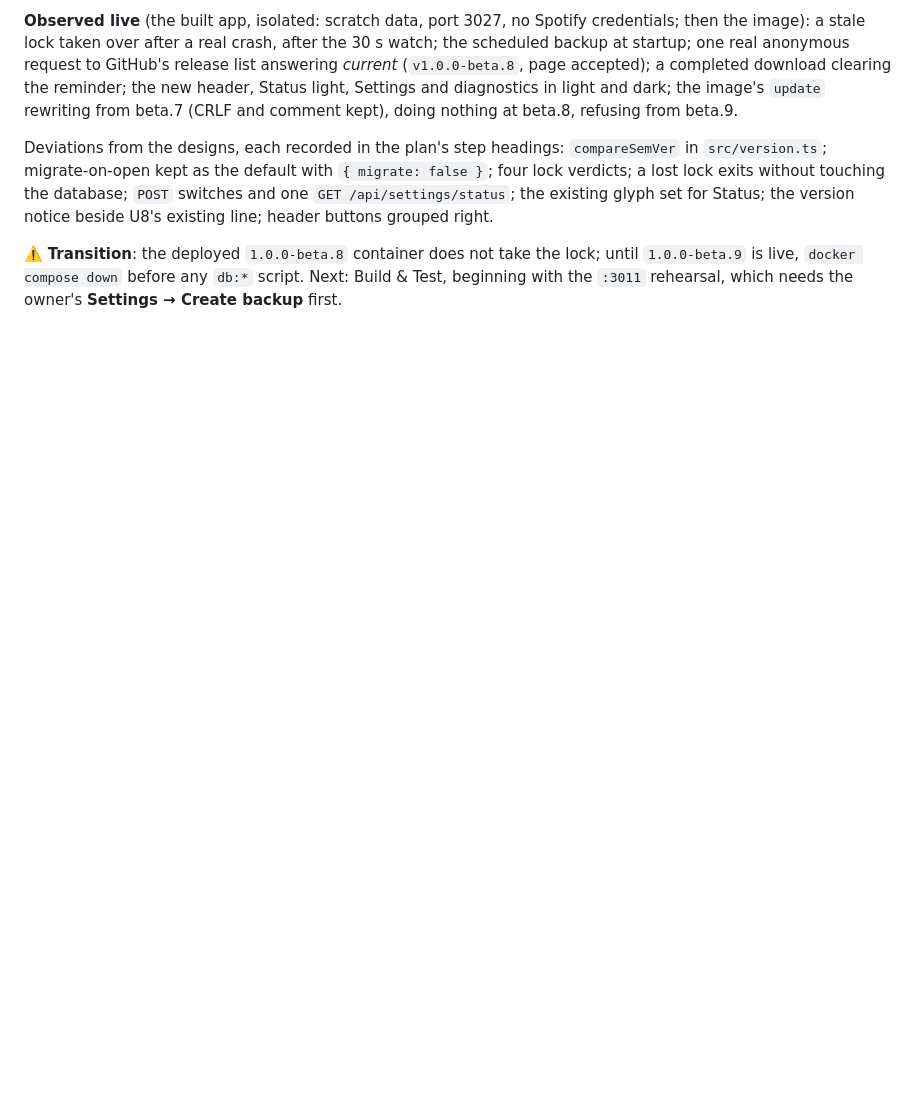
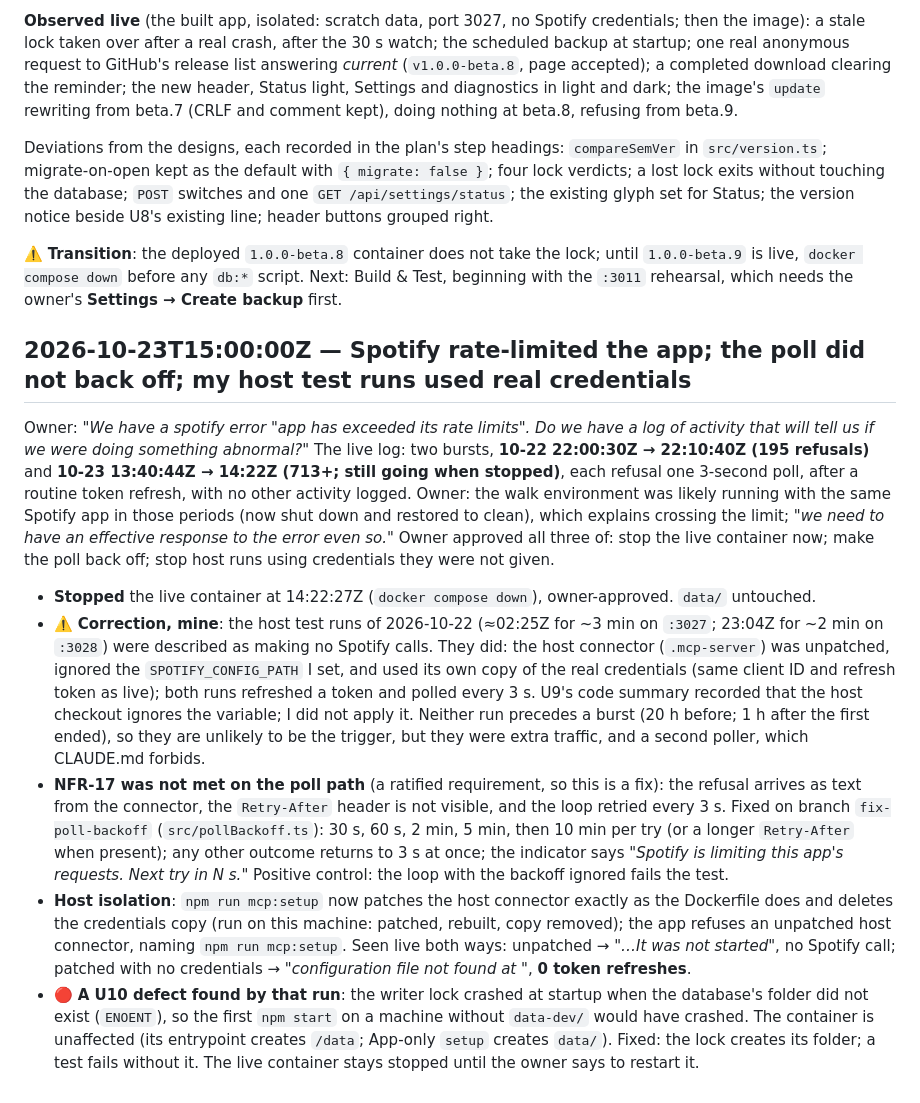
Before and after one commit to kuhndj67/spotify-companion, a Markdown page: aidlc-docs/audit.md, the part around the change. GitHub-like rendering; blank space fills up the shorter version.

Commit message:
Audit: the 2026-10-22/23 rate-limit bursts, a correction, and the three fixes
Co-Authored-By: Claude Opus 5.5 <noreply@anthropic.com>

```diff
--- a/aidlc-docs/audit.md
+++ b/aidlc-docs/audit.md
@@ -564,3 +564,35 @@ notice beside U8's existing line; header buttons grouped right.
 ⚠️ **Transition**: the deployed `1.0.0-beta.8` container does not take the lock; until `1.0.0-beta.9` is live,
 `docker compose down` before any `db:*` script. Next: Build & Test, beginning with the `:3011` rehearsal, which needs
 the owner's **Settings → Create backup** first.
+
+## 2026-10-23T15:00:00Z — Spotify rate-limited the app; the poll did not back off; my host test runs used real credentials
+
+Owner: *"We have a spotify error "app has exceeded its rate limits". Do we have a log of activity that will tell us if
+we were doing something abnormal?"* The live log: two bursts, **10-22 22:00:30Z → 22:10:40Z (195 refusals)** and
+**10-23 13:40:44Z → 14:22Z (713+; still going when stopped)**, each refusal one 3-second poll, after a routine token
+refresh, with no other activity logged. Owner: the walk environment was likely running with the same Spotify app in
+those periods (now shut down and restored to clean), which explains crossing the limit; *"we need to have an effective
+response to the error even so."* Owner approved all three of: stop the live container now; make the poll back off;
+stop host runs using credentials they were not given.
+
+- **Stopped** the live container at 14:22:27Z (`docker compose down`), owner-approved. `data/` untouched.
+- ⚠️ **Correction, mine**: the host test runs of 2026-10-22 (≈02:25Z for ~3 min on `:3027`; 23:04Z for ~2 min on
+  `:3028`) were described as making no Spotify calls. They did: the host connector (`.mcp-server`) was unpatched,
+  ignored the `SPOTIFY_CONFIG_PATH` I set, and used its own copy of the real credentials (same client ID and refresh
+  token as live); both runs refreshed a token and polled every 3 s. U9's code summary recorded that the host checkout
+  ignores the variable; I did not apply it. Neither run precedes a burst (20 h before; 1 h after the first ended), so
+  they are unlikely to be the trigger, but they were extra traffic, and a second poller, which CLAUDE.md forbids.
+- **NFR-17 was not met on the poll path** (a ratified requirement, so this is a fix): the refusal arrives as text
+  from the connector, the `Retry-After` header is not visible, and the loop retried every 3 s. Fixed on branch
+  `fix-poll-backoff` (`src/pollBackoff.ts`): 30 s, 60 s, 2 min, 5 min, then 10 min per try (or a longer
+  `Retry-After` when present); any other outcome returns to 3 s at once; the indicator says *"Spotify is limiting
+  this app's requests. Next try in N s."* Positive control: the loop with the backoff ignored fails the test.
+- **Host isolation**: `npm run mcp:setup` now patches the host connector exactly as the Dockerfile does and deletes
+  the credentials copy (run on this machine: patched, rebuilt, copy removed); the app refuses an unpatched host
+  connector, naming `npm run mcp:setup`. Seen live both ways: unpatched → *"…It was not started"*, no Spotify call;
+  patched with no credentials → *"configuration file not found at <the given path>"*, **0 token refreshes**.
+- 🔴 **A U10 defect found by that run**: the writer lock crashed at startup when the database's folder did not exist
+  (`ENOENT`), so the first `npm start` on a machine without `data-dev/` would have crashed. The container is
+  unaffected (its entrypoint creates `/data`; App-only `setup` creates `data/`). Fixed: the lock creates its folder;
+  a test fails without it.
+The live container stays stopped until the owner says to restart it.
```
